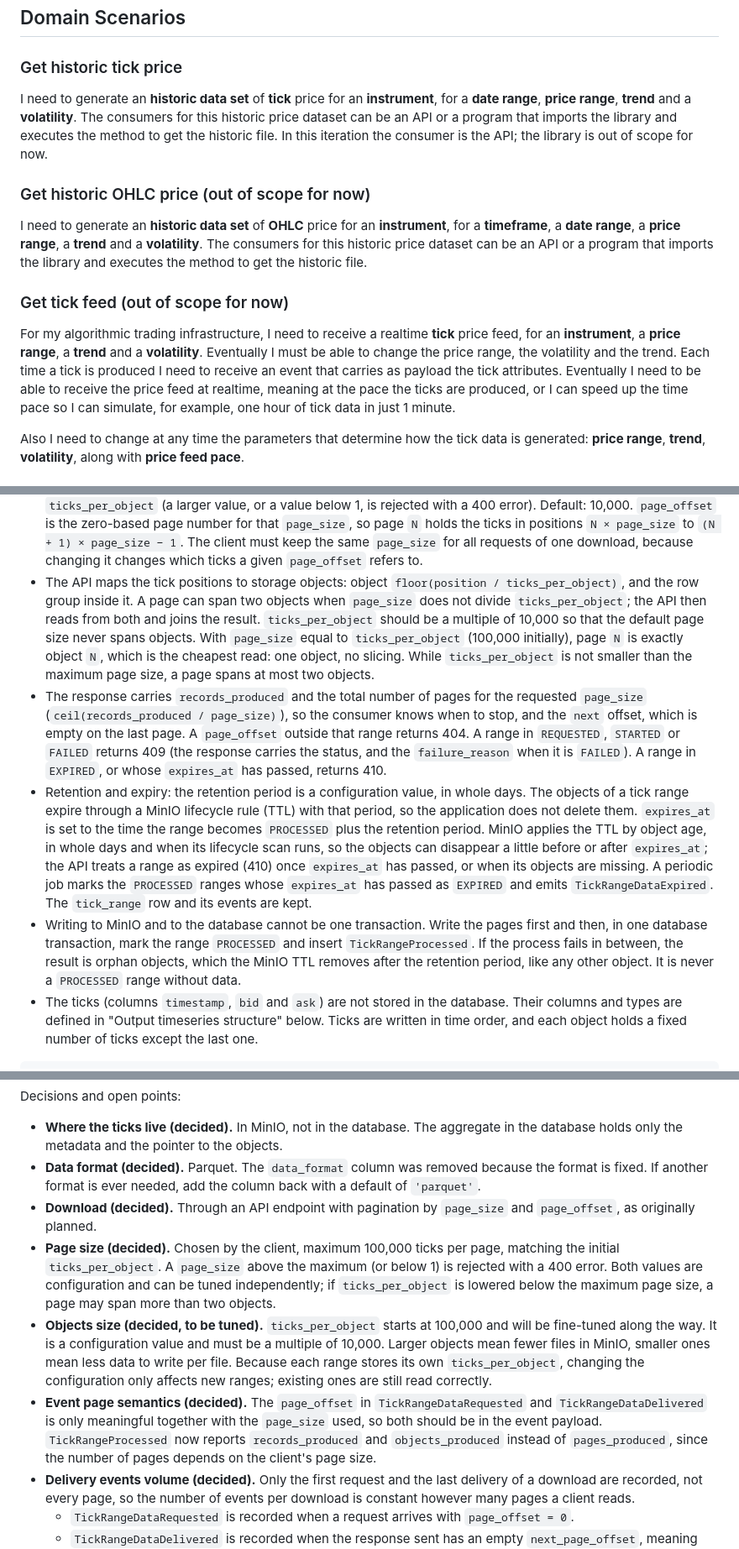
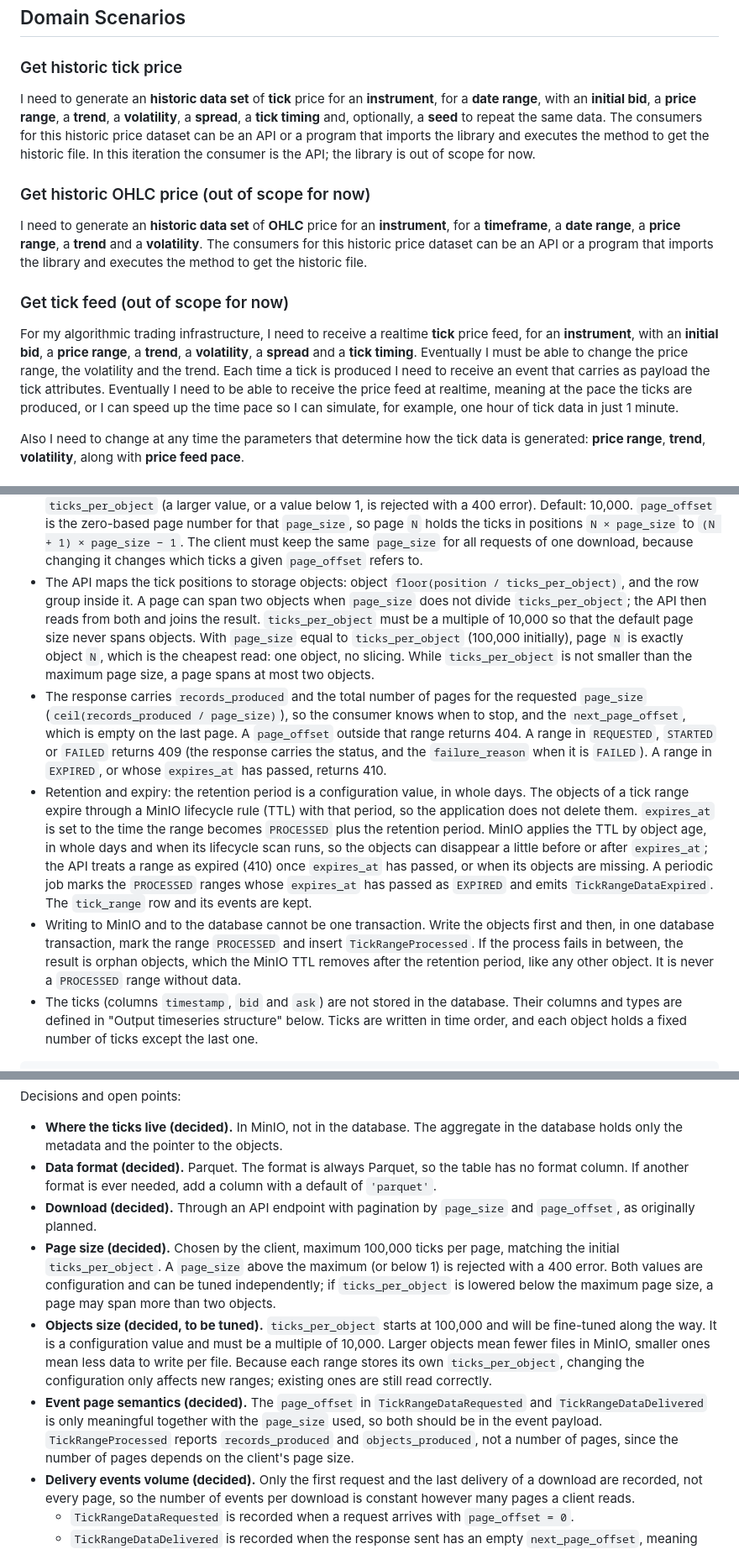
Before and after one commit to mchiuminatto/synthetick, a Markdown page: docs/design/domain-analysis.md, 3 parts joined by grey strips. Shown at 84% size. Rendered like a GitHub page.

````diff
--- a/docs/design/domain-analysis.md
+++ b/docs/design/domain-analysis.md
@@ -32,7 +32,7 @@ Out of scope for now:
 
 ### Get historic tick price
 
-I need to generate an **historic data set** of **tick** price for an **instrument**, for a **date range**, **price range**,  **trend** and a **volatility**. The consumers for this historic price dataset can be an API or a program that imports the library and executes the method to get the historic file. In this iteration the consumer is the API; the library is out of scope for now.
+I need to generate an **historic data set** of **tick** price for an **instrument**, for a **date range**, with an **initial bid**, a **price range**, a **trend**, a **volatility**, a **spread**, a **tick timing** and, optionally, a **seed** to repeat the same data. The consumers for this historic price dataset can be an API or a program that imports the library and executes the method to get the historic file. In this iteration the consumer is the API; the library is out of scope for now.
 
 ### Get historic OHLC price (out of scope for now)
 
@@ -40,7 +40,7 @@ I need to generate an **historic data set** of **OHLC** price for an **instrumen
 
 ### Get tick feed (out of scope for now)
 
-For my algorithmic trading infrastructure, I need to receive a realtime **tick** price feed, for an **instrument**, a **price range**, a **trend** and a **volatility**. Eventually I must be able to change the price range, the volatility and the trend. Each time a tick is produced I need to receive an event that carries as payload the tick attributes. Eventually I need to be able to receive the price feed at realtime, meaning at the pace the ticks are produced, or I can speed up the time pace so I can simulate, for example, one hour of tick data in just 1 minute.
+For my algorithmic trading infrastructure, I need to receive a realtime **tick** price feed, for an **instrument**, with an **initial bid**, a **price range**, a **trend**, a **volatility**, a **spread** and a **tick timing**. Eventually I must be able to change the price range, the volatility and the trend. Each time a tick is produced I need to receive an event that carries as payload the tick attributes. Eventually I need to be able to receive the price feed at realtime, meaning at the pace the ticks are produced, or I can speed up the time pace so I can simulate, for example, one hour of tick data in just 1 minute.
 
 Also I need to change at any time the parameters that determine how the tick data is generated: **price range**, **trend**, **volatility**, along with **price feed pace**.
 
@@ -448,10 +448,10 @@ Design notes:
 - Parquet row groups are written with 10,000 rows, so the API can read part of an object (for a page smaller than the object) without loading all of it.
 - The consumer downloads the data through an API endpoint, one page per request (for example `GET history/tick-range/{tick_range_id}/data?page_size=S&page_offset=N`). MinIO is internal: the API reads the ticks from the Parquet objects and returns them, so the consumer needs no access to MinIO and no link is stored.
 - `page_size` is chosen by the client, with a maximum of 100,000 ticks per page, equal to the initial `ticks_per_object` (a larger value, or a value below 1, is rejected with a 400 error). Default: 10,000. `page_offset` is the zero-based page number for that `page_size`, so page `N` holds the ticks in positions `N × page_size` to `(N + 1) × page_size − 1`. The client must keep the same `page_size` for all requests of one download, because changing it changes which ticks a given `page_offset` refers to.
-- The API maps the tick positions to storage objects: object `floor(position / ticks_per_object)`, and the row group inside it. A page can span two objects when `page_size` does not divide `ticks_per_object`; the API then reads from both and joins the result. `ticks_per_object` should be a multiple of 10,000 so that the default page size never spans objects. With `page_size` equal to `ticks_per_object` (100,000 initially), page `N` is exactly object `N`, which is the cheapest read: one object, no slicing. While `ticks_per_object` is not smaller than the maximum page size, a page spans at most two objects.
-- The response carries `records_produced` and the total number of pages for the requested `page_size` (`ceil(records_produced / page_size)`), so the consumer knows when to stop, and the `next` offset, which is empty on the last page. A `page_offset` outside that range returns 404. A range in `REQUESTED`, `STARTED` or `FAILED` returns 409 (the response carries the status, and the `failure_reason` when it is `FAILED`). A range in `EXPIRED`, or whose `expires_at` has passed, returns 410.
+- The API maps the tick positions to storage objects: object `floor(position / ticks_per_object)`, and the row group inside it. A page can span two objects when `page_size` does not divide `ticks_per_object`; the API then reads from both and joins the result. `ticks_per_object` must be a multiple of 10,000 so that the default page size never spans objects. With `page_size` equal to `ticks_per_object` (100,000 initially), page `N` is exactly object `N`, which is the cheapest read: one object, no slicing. While `ticks_per_object` is not smaller than the maximum page size, a page spans at most two objects.
+- The response carries `records_produced` and the total number of pages for the requested `page_size` (`ceil(records_produced / page_size)`), so the consumer knows when to stop, and the `next_page_offset`, which is empty on the last page. A `page_offset` outside that range returns 404. A range in `REQUESTED`, `STARTED` or `FAILED` returns 409 (the response carries the status, and the `failure_reason` when it is `FAILED`). A range in `EXPIRED`, or whose `expires_at` has passed, returns 410.
 - Retention and expiry: the retention period is a configuration value, in whole days. The objects of a tick range expire through a MinIO lifecycle rule (TTL) with that period, so the application does not delete them. `expires_at` is set to the time the range becomes `PROCESSED` plus the retention period. MinIO applies the TTL by object age, in whole days and when its lifecycle scan runs, so the objects can disappear a little before or after `expires_at`; the API treats a range as expired (410) once `expires_at` has passed, or when its objects are missing. A periodic job marks the `PROCESSED` ranges whose `expires_at` has passed as `EXPIRED` and emits `TickRangeDataExpired`. The `tick_range` row and its events are kept.
-- Writing to MinIO and to the database cannot be one transaction. Write the pages first and then, in one database transaction, mark the range `PROCESSED` and insert `TickRangeProcessed`. If the process fails in between, the result is orphan objects, which the MinIO TTL removes after the retention period, like any other object. It is never a `PROCESSED` range without data.
+- Writing to MinIO and to the database cannot be one transaction. Write the objects first and then, in one database transaction, mark the range `PROCESSED` and insert `TickRangeProcessed`. If the process fails in between, the result is orphan objects, which the MinIO TTL removes after the retention period, like any other object. It is never a `PROCESSED` range without data.
 - The ticks (columns `timestamp`, `bid` and `ask`) are not stored in the database. Their columns and types are defined in "Output timeseries structure" below. Ticks are written in time order, and each object holds a fixed number of ticks except the last one.
 
 ```sql
@@ -544,11 +544,11 @@ CREATE INDEX ix_tick_range_expiry
 Decisions and open points:
 
 - **Where the ticks live (decided).** In MinIO, not in the database. The aggregate in the database holds only the metadata and the pointer to the objects.
-- **Data format (decided).** Parquet. The `data_format` column was removed because the format is fixed. If another format is ever needed, add the column back with a default of `'parquet'`.
+- **Data format (decided).** Parquet. The format is always Parquet, so the table has no format column. If another format is ever needed, add a column with a default of `'parquet'`.
 - **Download (decided).** Through an API endpoint with pagination by `page_size` and `page_offset`, as originally planned.
 - **Page size (decided).** Chosen by the client, maximum 100,000 ticks per page, matching the initial `ticks_per_object`. A `page_size` above the maximum (or below 1) is rejected with a 400 error. Both values are configuration and can be tuned independently; if `ticks_per_object` is lowered below the maximum page size, a page may span more than two objects.
 - **Objects size (decided, to be tuned).** `ticks_per_object` starts at 100,000 and will be fine-tuned along the way. It is a configuration value and must be a multiple of 10,000. Larger objects mean fewer files in MinIO, smaller ones mean less data to write per file. Because each range stores its own `ticks_per_object`, changing the configuration only affects new ranges; existing ones are still read correctly.
-- **Event page semantics (decided).** The `page_offset` in `TickRangeDataRequested` and `TickRangeDataDelivered` is only meaningful together with the `page_size` used, so both should be in the event payload. `TickRangeProcessed` now reports `records_produced` and `objects_produced` instead of `pages_produced`, since the number of pages depends on the client's page size.
+- **Event page semantics (decided).** The `page_offset` in `TickRangeDataRequested` and `TickRangeDataDelivered` is only meaningful together with the `page_size` used, so both should be in the event payload. `TickRangeProcessed` reports `records_produced` and `objects_produced`, not a number of pages, since the number of pages depends on the client's page size.
 - **Delivery events volume (decided).** Only the first request and the last delivery of a download are recorded, not every page, so the number of events per download is constant however many pages a client reads.
   - `TickRangeDataRequested` is recorded when a request arrives with `page_offset = 0`.
   - `TickRangeDataDelivered` is recorded when the response sent has an empty `next_page_offset`, meaning the last page was delivered.
````
Also changed, not shown: other parts of docs/design/domain-analysis.md (+16 -16 lines).
